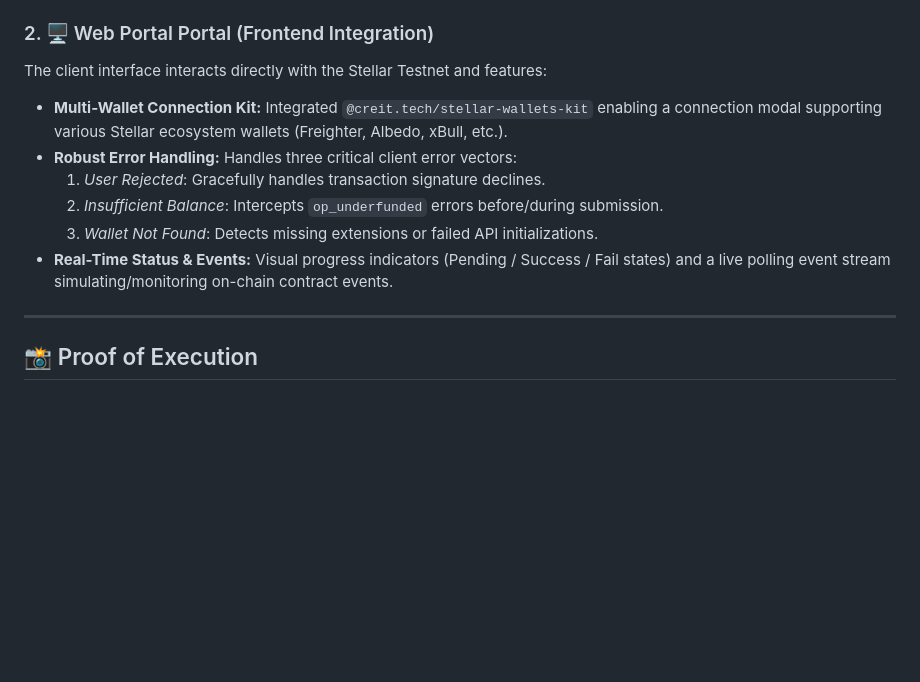
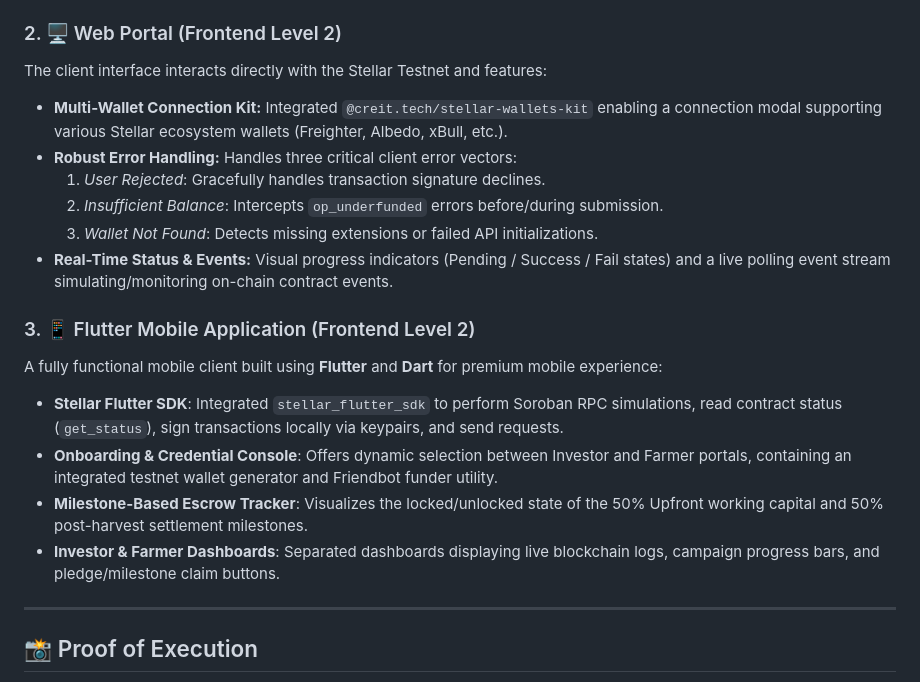
Before and after one commit to Umeem26/agro-pledge, a Markdown page: README.md, the part around the change printed below. GitHub-like rendering; blank space fills up the shorter version.

```diff
--- a/README.md
+++ b/README.md
@@ -44,7 +44,7 @@ The Soroban smart contract is built in Rust, successfully compiled to WebAssembl
     *   `pledge_funds`: Escrows investment tokens (XLM) from B2B buyers into the contract.
     *   `get_status`: Returns current funding statistics (total raised, goals reached).
 
-### 2. 🖥️ Web Portal Portal (Frontend Integration)
+### 2. 🖥️ Web Portal (Frontend Level 2)
 The client interface interacts directly with the Stellar Testnet and features:
 *   **Multi-Wallet Connection Kit:** Integrated `@creit.tech/stellar-wallets-kit` enabling a connection modal supporting various Stellar ecosystem wallets (Freighter, Albedo, xBull, etc.).
 *   **Robust Error Handling:** Handles three critical client error vectors:
@@ -52,6 +52,13 @@ The client interface interacts directly with the Stellar Testnet and features:
     2.  *Insufficient Balance*: Intercepts `op_underfunded` errors before/during submission.
     3.  *Wallet Not Found*: Detects missing extensions or failed API initializations.
 *   **Real-Time Status & Events:** Visual progress indicators (Pending / Success / Fail states) and a live polling event stream simulating/monitoring on-chain contract events.
+
+### 3. 📱 Flutter Mobile Application (Frontend Level 2)
+A fully functional mobile client built using **Flutter** and **Dart** for premium mobile experience:
+*   **Stellar Flutter SDK**: Integrated `stellar_flutter_sdk` to perform Soroban RPC simulations, read contract status (`get_status`), sign transactions locally via keypairs, and send requests.
+*   **Onboarding & Credential Console**: Offers dynamic selection between Investor and Farmer portals, containing an integrated testnet wallet generator and Friendbot funder utility.
+*   **Milestone-Based Escrow Tracker**: Visualizes the locked/unlocked state of the 50% Upfront working capital and 50% post-harvest settlement milestones.
+*   **Investor & Farmer Dashboards**: Separated dashboards displaying live blockchain logs, campaign progress bars, and pledge/milestone claim buttons.
 
 ---
 
```
Also changed, not shown: other parts of README.md (+27 -7 lines), screenshots/ss_mobile_farmer.png (added), screenshots/ss_mobile_investor.png (added), screenshots/ss_mobile_onboarding.png (added), 1 other file.
